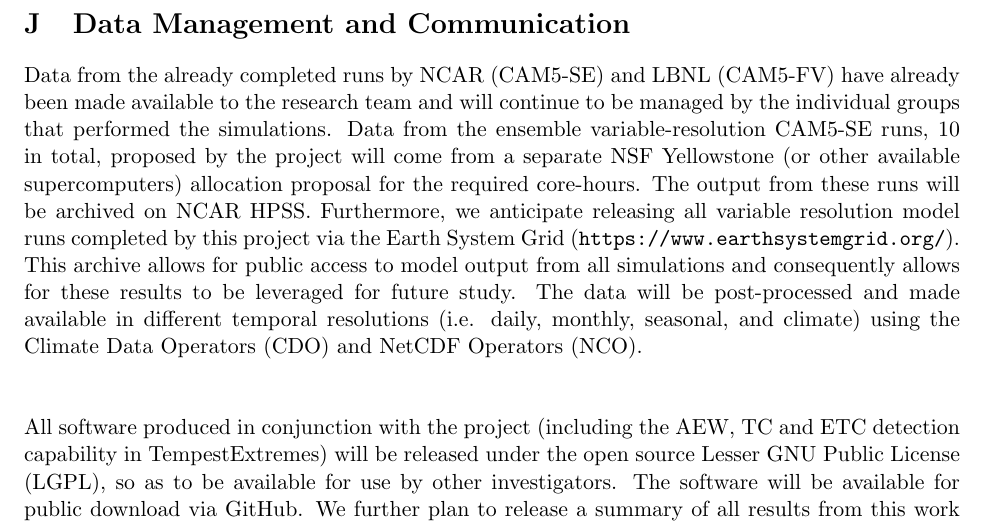
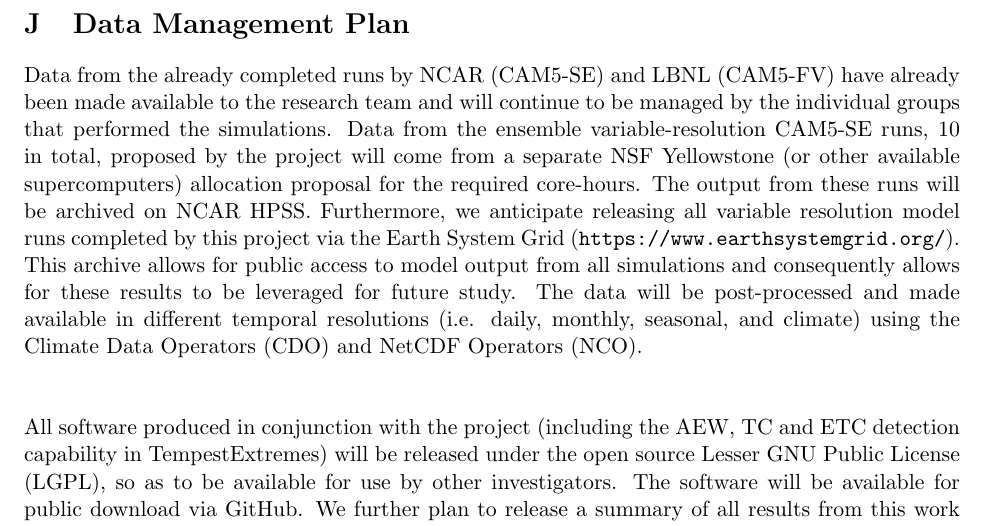
Before and after one commit to smartlixx/Grant-2015-NSFCyclones, a LaTeX document (NSFCyclones-DataManagement.tex): part of the page, cut so that both start at the same text. Compiled offline with pdfLaTeX.

Commit message:
Minor change to data management plan

```diff
--- a/NSFCyclones-DataManagement.tex
+++ b/NSFCyclones-DataManagement.tex
@@ -22,7 +22,7 @@
 
 \setcounter{section}{9}
 
-\section{Data Management and Communication}
+\section{Data Management Plan}
 
 Data from the already completed runs by NCAR (CAM5-SE) and LBNL (CAM5-FV) have already been made available to the research team and will continue to be managed by the individual groups that performed the simulations. Data from the ensemble variable-resolution CAM5-SE runs, 10 in total, proposed by the project will come from a separate NSF Yellowstone (or other available supercomputers) allocation proposal for the required core-hours. The output from these runs will be archived on NCAR HPSS. Furthermore, we anticipate releasing all variable resolution model runs completed by this project via the Earth System Grid (\texttt{https://www.earthsystemgrid.org/}). This archive allows for public access to model output from all simulations and consequently allows for these results to be leveraged for future study. The data will be post-processed and made available in different temporal resolutions (i.e. daily, monthly, seasonal, and climate) using the Climate Data Operators (CDO) and NetCDF Operators (NCO).
 
```
